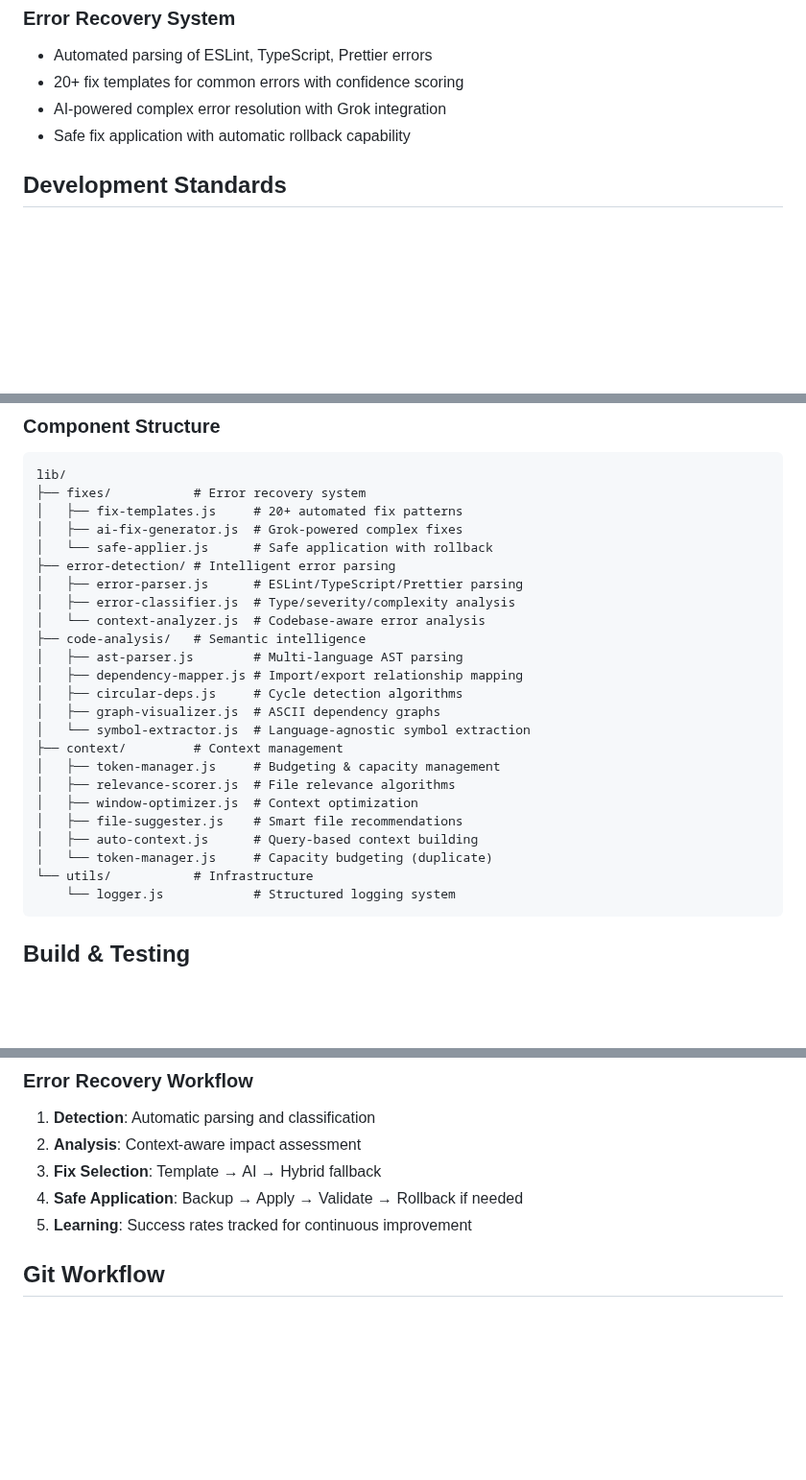
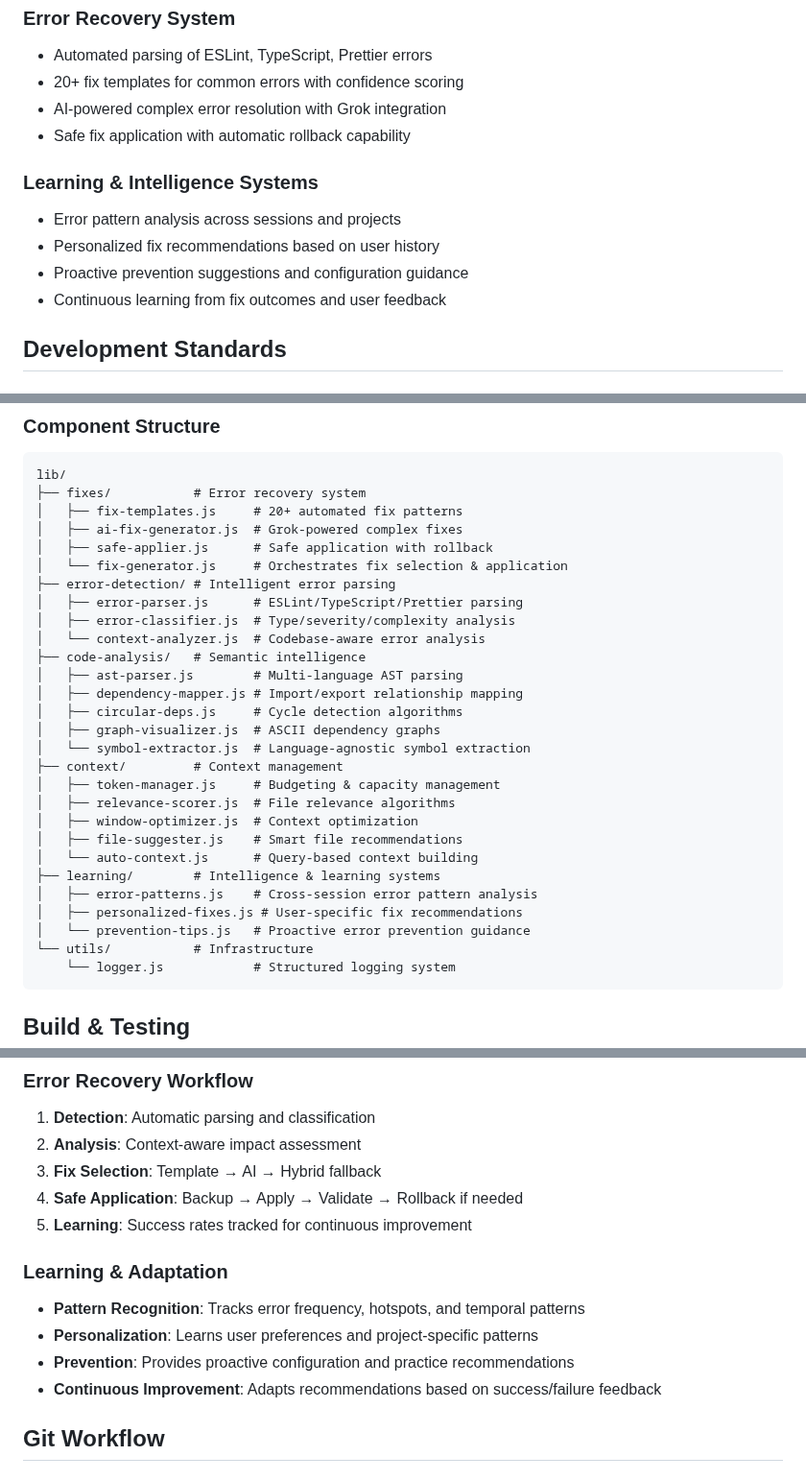
Before and after one commit to NYTEMODEONLY/grok-code, a Markdown page: GROK.md, 3 parts joined by grey strips. Shown at 96% size. Drawn GitHub-style; blank space fills up the shorter version.

Commit message:
📚 Documentation Update: Phase 2.3 Learning Systems
Updated README.md and GROK.md to document the new intelligent learning features:

🤖 Phase 2.3: Error Pattern Learning & Intelligence
• Error pattern analysis across sessions and projects
• Personalized fix recommendations based on user history
• Proactive error prevention with configuration guidance
• Continuous learning and adaptation systems

📖 Enhanced Documentation
• Comprehensive feature descriptions for all Phase 1 & 2 systems
• Technical architecture details and component relationships
• User guidelines for leveraging learning capabilities
• Development standards and best practices updates

This ensures users understand the full power of Grok Code's intelligent, learning-based development assistance!

````diff
--- a/GROK.md
+++ b/GROK.md
@@ -27,6 +27,12 @@
 - AI-powered complex error resolution with Grok integration
 - Safe fix application with automatic rollback capability
 
+### Learning & Intelligence Systems
+- Error pattern analysis across sessions and projects
+- Personalized fix recommendations based on user history
+- Proactive prevention suggestions and configuration guidance
+- Continuous learning from fix outcomes and user feedback
+
 ## Development Standards
 
 ### Code Architecture
@@ -51,7 +57,8 @@ lib/
 ├── fixes/           # Error recovery system
 │   ├── fix-templates.js     # 20+ automated fix patterns
 │   ├── ai-fix-generator.js  # Grok-powered complex fixes
-│   └── safe-applier.js      # Safe application with rollback
+│   ├── safe-applier.js      # Safe application with rollback
+│   └── fix-generator.js     # Orchestrates fix selection & application
 ├── error-detection/ # Intelligent error parsing
 │   ├── error-parser.js      # ESLint/TypeScript/Prettier parsing
 │   ├── error-classifier.js  # Type/severity/complexity analysis
@@ -67,8 +74,11 @@ lib/
 │   ├── relevance-scorer.js  # File relevance algorithms
 │   ├── window-optimizer.js  # Context optimization
 │   ├── file-suggester.js    # Smart file recommendations
-│   ├── auto-context.js      # Query-based context building
-│   └── token-manager.js     # Capacity budgeting (duplicate)
+│   └── auto-context.js      # Query-based context building
+├── learning/        # Intelligence & learning systems
+│   ├── error-patterns.js    # Cross-session error pattern analysis
+│   ├── personalized-fixes.js # User-specific fix recommendations
+│   └── prevention-tips.js   # Proactive error prevention guidance
 └── utils/           # Infrastructure
     └── logger.js            # Structured logging system
 ```
@@ -109,6 +119,13 @@ lib/
 3. **Fix Selection**: Template → AI → Hybrid fallback
 4. **Safe Application**: Backup → Apply → Validate → Rollback if needed
 5. **Learning**: Success rates tracked for continuous improvement
+
+### Learning & Adaptation
+
+- **Pattern Recognition**: Tracks error frequency, hotspots, and temporal patterns
+- **Personalization**: Learns user preferences and project-specific patterns
+- **Prevention**: Provides proactive configuration and practice recommendations
+- **Continuous Improvement**: Adapts recommendations based on success/failure feedback
 
 ## Git Workflow
 
````
Also changed, not shown: README.md (+6 -6 lines).
